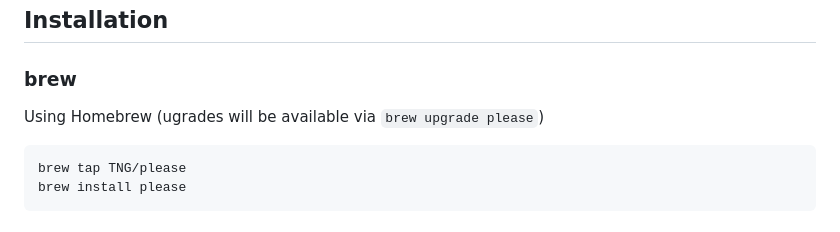
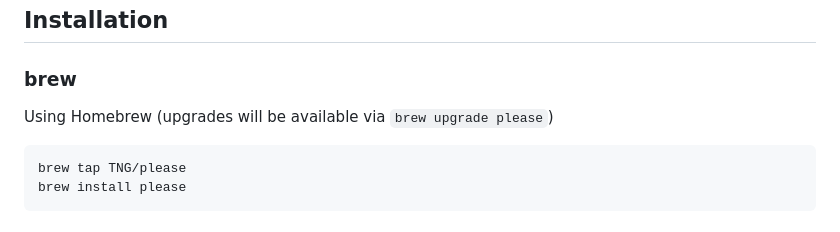
Before and after one commit to TNG/please-cli, a Markdown page: README.md, the part around one of its changes. Rendered like a GitHub page.

Commit message:
lint readme file

````diff
--- a/README.md
+++ b/README.md
@@ -47,9 +47,9 @@ You may then:
 
 ### brew
 
-Using Homebrew (ugrades will be available via `brew upgrade please`)
+Using Homebrew (upgrades will be available via `brew upgrade please`)
 
-```
+```bash
 brew tap TNG/please
 brew install please
 ```
````
Also changed, not shown: other parts of README.md (+5 -3 lines).
